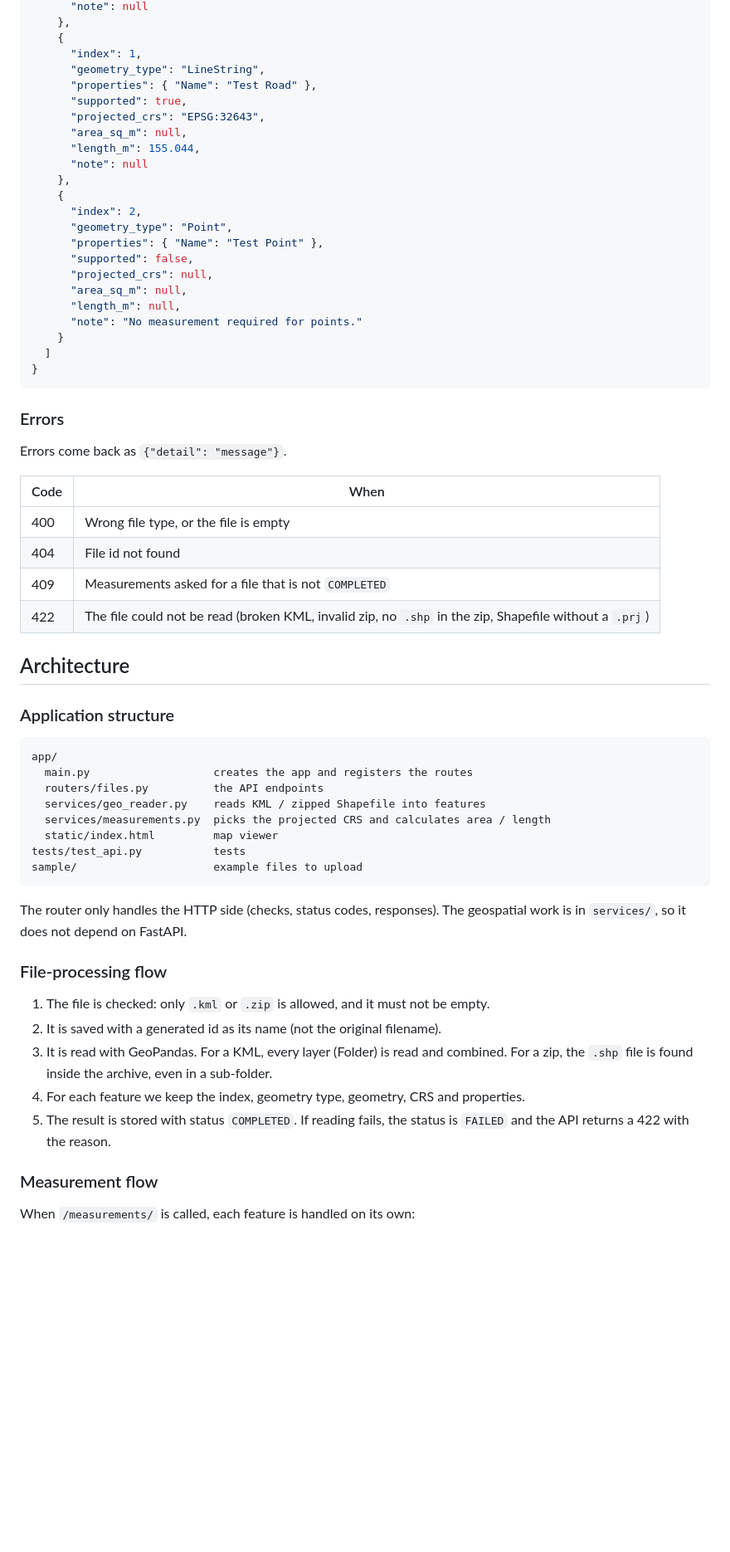
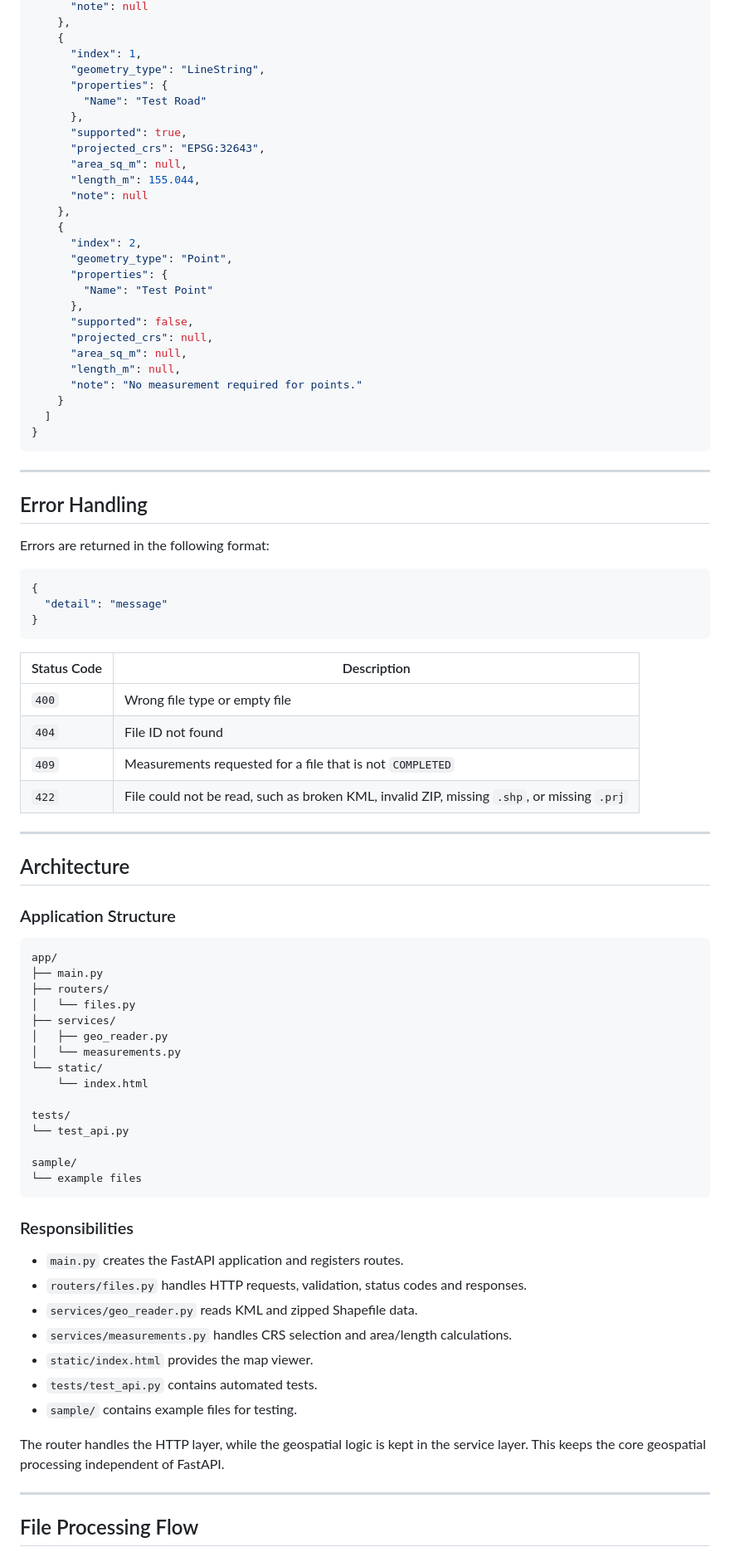
Before and after one commit to Pooja-malipatil/Geospatial-Measurement-API, a Markdown page: README.md, the part around one of its changes. Shown at 83% size. Rendered like a GitHub page; blank space fills up the shorter version.

````diff
--- a/README.md
+++ b/README.md
@@ -89,7 +171,9 @@ KML files also carry some default fields (tessellate, extrude, etc.), which I le
     {
       "index": 1,
       "geometry_type": "LineString",
-      "properties": { "Name": "Test Road" },
+      "properties": {
+        "Name": "Test Road"
+      },
       "supported": true,
       "projected_crs": "EPSG:32643",
       "area_sq_m": null,
@@ -99,7 +183,9 @@ KML files also carry some default fields (tessellate, extrude, etc.), which I le
     {
       "index": 2,
       "geometry_type": "Point",
-      "properties": { "Name": "Test Point" },
+      "properties": {
+        "Name": "Test Point"
+      },
       "supported": false,
       "projected_crs": null,
       "area_sq_m": null,
@@ -110,43 +196,62 @@ KML files also carry some default fields (tessellate, extrude, etc.), which I le
 }
 ```
 
-### Errors
+---
 
-Errors come back as `{"detail": "message"}`.
+## Error Handling
 
-| Code | When |
-|---|---|
-| 400 | Wrong file type, or the file is empty |
-| 404 | File id not found |
-| 409 | Measurements asked for a file that is not `COMPLETED` |
-| 422 | The file could not be read (broken KML, invalid zip, no `.shp` in the zip, Shapefile without a `.prj`) |
+Errors are returned in the following format:
+
+```json
+{
+  "detail": "message"
+}
+```
+
+| Status Code | Description                                                                                |
+| ----------- | ------------------------------------------------------------------------------------------ |
+| `400`       | Wrong file type or empty file                                                              |
+| `404`       | File ID not found                                                                          |
+| `409`       | Measurements requested for a file that is not `COMPLETED`                                  |
+| `422`       | File could not be read, such as broken KML, invalid ZIP, missing `.shp`, or missing `.prj` |
+
+---
 
 ## Architecture
 
-### Application structure
+### Application Structure
 
-```
+```text
 app/
-  main.py                   creates the app and registers the routes
-  routers/files.py          the API endpoints
-  services/geo_reader.py    reads KML / zipped Shapefile into features
-  services/measurements.py  picks the projected CRS and calculates area / length
-  static/index.html         map viewer
-tests/test_api.py           tests
-sample/                     example files to upload
+├── main.py
+├── routers/
+│   └── files.py
+├── services/
+│   ├── geo_reader.py
+│   └── measurements.py
+└── static/
+    └── index.html
+
+tests/
+└── test_api.py
+
+sample/
+└── example files
 ```
 
-The router only handles the HTTP side (checks, status codes, responses). The geospatial work is in `services/`, so it does not depend on FastAPI.
+### Responsibilities
 
-### File-processing flow
+* `main.py` creates the FastAPI application and registers routes.
+* `routers/files.py` handles HTTP requests, validation, status codes and responses.
+* `services/geo_reader.py` reads KML and zipped Shapefile data.
+* `services/measurements.py` handles CRS selection and area/length calculations.
+* `static/index.html` provides the map viewer.
+* `tests/test_api.py` contains automated tests.
+* `sample/` contains example files for testing.
 
-1. The file is checked: only `.kml` or `.zip` is allowed, and it must not be empty.
-2. It is saved with a generated id as its name (not the original filename).
-3. It is read with GeoPandas. For a KML, every layer (Folder) is read and combined. For a zip, the `.shp` file is found inside the archive, even in a sub-folder.
-4. For each feature we keep the index, geometry type, geometry, CRS and properties.
-5. The result is stored with status `COMPLETED`. If reading fails, the status is `FAILED` and the API returns a 422 with the reason.
+The router handles the HTTP layer, while the geospatial logic is kept in the service layer. This keeps the core geospatial processing independent of FastAPI.
 
-### Measurement flow
+---
 
-When `/measurements/` is called, each feature is handled on its own:
+## File Processing Flow
 
````
Also changed, not shown: other parts of README.md (+231 -59 lines).
